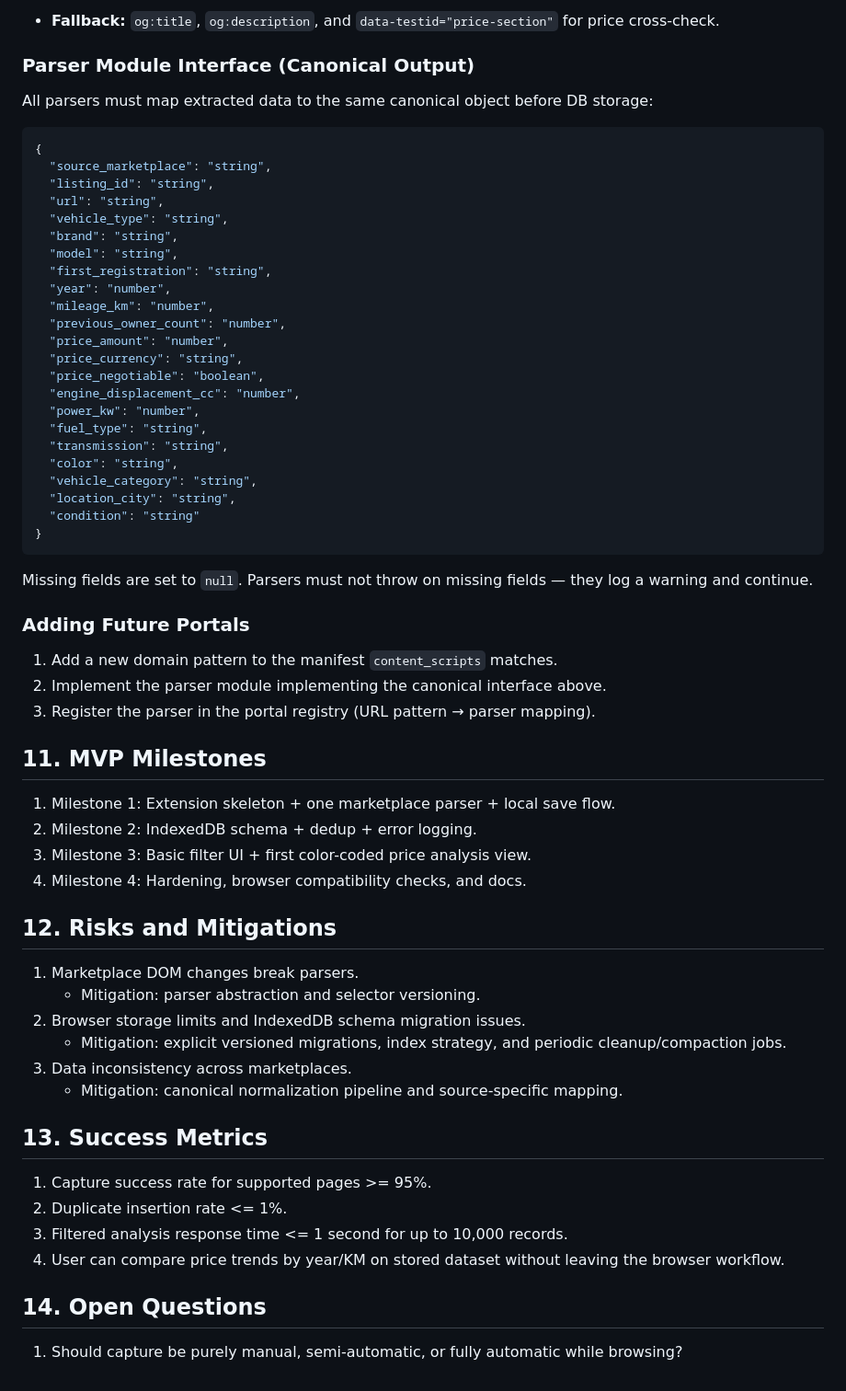
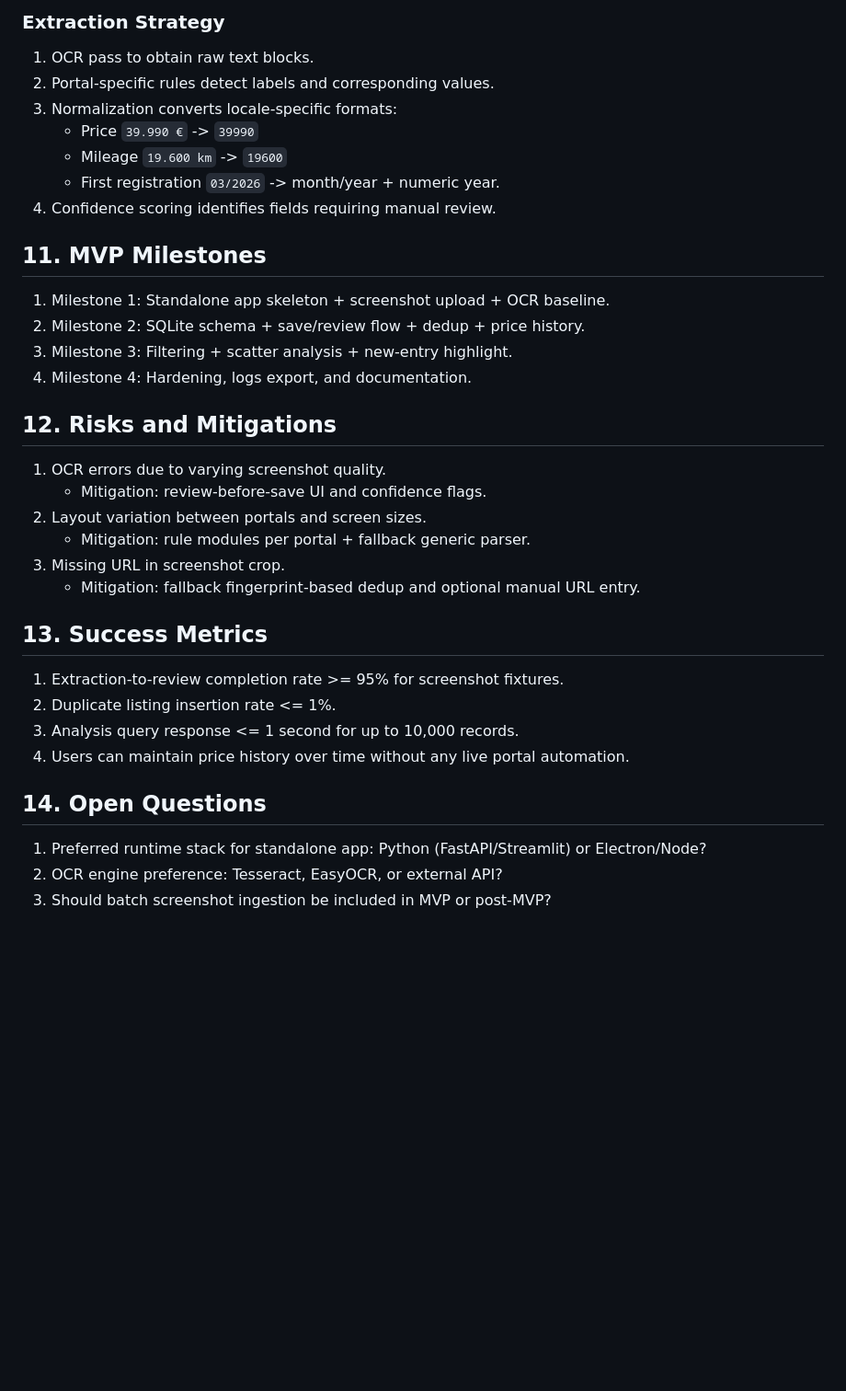
Before and after one commit to schmitz-u/UsedCarMarket, a Markdown page: Docs/Specs/PRD-Browser-Extension-Used-Vehicle-Market.md, the part around one of its changes. Shown at 92% size. GitHub-like rendering; blank space fills up the shorter version.

````diff
--- a/Docs/Specs/PRD-Browser-Extension-Used-Vehicle-Market.md
+++ b/Docs/Specs/PRD-Browser-Extension-Used-Vehicle-Market.md
@@ -221,58 +161,33 @@ Each marketplace requires its own parser module. Parsers share a common output i
-- **Fallback:** `og:title`, `og:description`, and `data-testid="price-section"` for price cross-check.
-
-### Parser Module Interface (Canonical Output)
-All parsers must map extracted data to the same canonical object before DB storage:
-```json
-{
-  "source_marketplace": "string",
-  "listing_id": "string",
-  "url": "string",
-  "vehicle_type": "string",
-  "brand": "string",
-  "model": "string",
-  "first_registration": "string",
-  "year": "number",
-  "mileage_km": "number",
-  "previous_owner_count": "number",
-  "price_amount": "number",
-  "price_currency": "string",
-  "price_negotiable": "boolean",
-  "engine_displacement_cc": "number",
-  "power_kw": "number",
-  "fuel_type": "string",
-  "transmission": "string",
-  "color": "string",
-  "vehicle_category": "string",
-  "location_city": "string",
-  "condition": "string"
-}
-```
-Missing fields are set to `null`. Parsers must not throw on missing fields — they log a warning and continue.
-
-### Adding Future Portals
-1. Add a new domain pattern to the manifest `content_scripts` matches.
-2. Implement the parser module implementing the canonical interface above.
-3. Register the parser in the portal registry (URL pattern → parser mapping).
+### Extraction Strategy
+1. OCR pass to obtain raw text blocks.
+2. Portal-specific rules detect labels and corresponding values.
+3. Normalization converts locale-specific formats:
+   - Price `39.990 €` -> `39990`
+   - Mileage `19.600 km` -> `19600`
+   - First registration `03/2026` -> month/year + numeric year.
+4. Confidence scoring identifies fields requiring manual review.
 
 ## 11. MVP Milestones
-1. Milestone 1: Extension skeleton + one marketplace parser + local save flow.
-2. Milestone 2: IndexedDB schema + dedup + error logging.
-3. Milestone 3: Basic filter UI + first color-coded price analysis view.
-4. Milestone 4: Hardening, browser compatibility checks, and docs.
+1. Milestone 1: Standalone app skeleton + screenshot upload + OCR baseline.
+2. Milestone 2: SQLite schema + save/review flow + dedup + price history.
+3. Milestone 3: Filtering + scatter analysis + new-entry highlight.
+4. Milestone 4: Hardening, logs export, and documentation.
 
 ## 12. Risks and Mitigations
-1. Marketplace DOM changes break parsers.
-   - Mitigation: parser abstraction and selector versioning.
-2. Browser storage limits and IndexedDB schema migration issues.
-   - Mitigation: explicit versioned migrations, index strategy, and periodic cleanup/compaction jobs.
-3. Data inconsistency across marketplaces.
-   - Mitigation: canonical normalization pipeline and source-specific mapping.
+1. OCR errors due to varying screenshot quality.
+   - Mitigation: review-before-save UI and confidence flags.
+2. Layout variation between portals and screen sizes.
+   - Mitigation: rule modules per portal + fallback generic parser.
+3. Missing URL in screenshot crop.
+   - Mitigation: fallback fingerprint-based dedup and optional manual URL entry.
 
 ## 13. Success Metrics
-1. Capture success rate for supported pages >= 95%.
-2. Duplicate insertion rate <= 1%.
-3. Filtered analysis response time <= 1 second for up to 10,000 records.
-4. User can compare price trends by year/KM on stored dataset without leaving the browser workflow.
+1. Extraction-to-review completion rate >= 95% for screenshot fixtures.
+2. Duplicate listing insertion rate <= 1%.
+3. Analysis query response <= 1 second for up to 10,000 records.
+4. Users can maintain price history over time without any live portal automation.
 
 ## 14. Open Questions
-1. Should capture be purely manual, semi-automatic, or fully automatic while browsing?
+1. Preferred runtime stack for standalone app: Python (FastAPI/Streamlit) or Electron/Node?
+2. OCR engine preference: Tesseract, EasyOCR, or external API?
+3. Should batch screenshot ingestion be included in MVP or post-MVP?
````
Also changed, not shown: other parts of Docs/Specs/PRD-Browser-Extension-Used-Vehicle-Market.md (+114 -174 lines).
